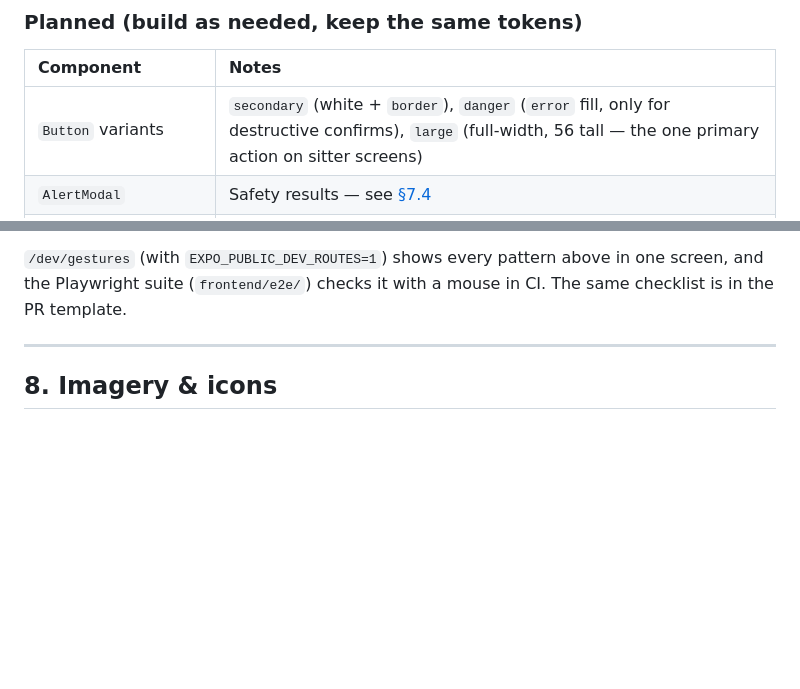
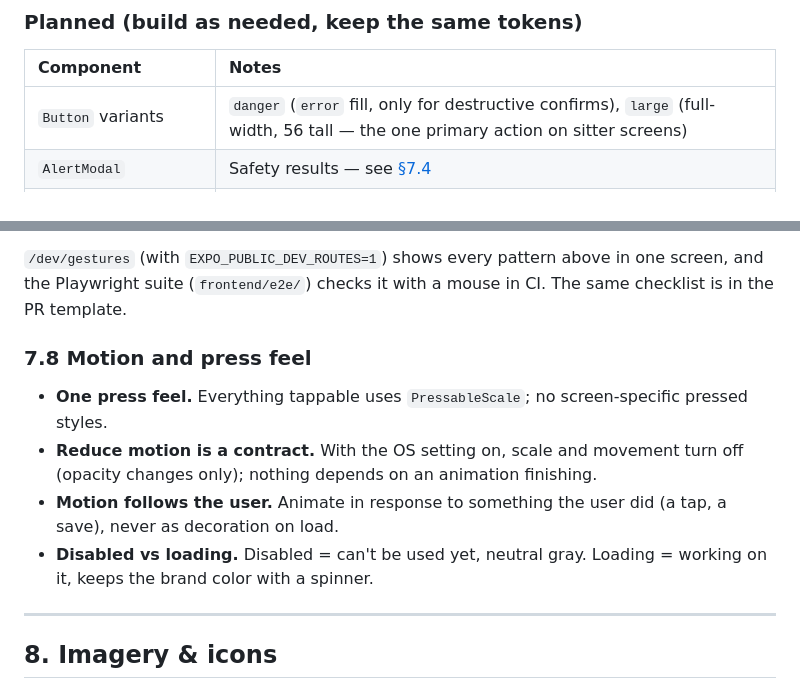
Before and after one commit to minsikpaul92/Goldito, a Markdown page: DESIGN.md, 2 parts joined by grey strips. GitHub-like rendering; blank space fills up the shorter version.

```diff
--- a/DESIGN.md
+++ b/DESIGN.md
@@ -173,7 +191,7 @@ System font for now (Figma will pick one family).
 
 | Component | Notes |
 | :--- | :--- |
-| `Button` variants | `secondary` (white + `border`), `danger` (`error` fill, only for destructive confirms), `large` (full-width, 56 tall — the one primary action on sitter screens) |
+| `Button` variants | `danger` (`error` fill, only for destructive confirms), `large` (full-width, 56 tall — the one primary action on sitter screens) |
 | `AlertModal` | Safety results — see [§7.4](#74-danger-is-loud) |
 | `TabBar` | Per role; tab names follow the route map in [architecture §3](docs/plan/phases/architecture.ko.md) (owner: Home · Bookings · Feed · Care · Reports, sitter: Today · Bookings · Tasks · Report) |
 | `PetAvatar` | Round photo, species fallback icon (🐶 / 🐱) — `PetCard` draws the fallback today; photos come with pet avatars (11.10) |
@@ -261,6 +279,12 @@ Judges use a computer, so every action must work with a mouse and a trackpad ins
 
 `/dev/gestures` (with `EXPO_PUBLIC_DEV_ROUTES=1`) shows every pattern above in one screen, and the Playwright suite (`frontend/e2e/`) checks it with a mouse in CI. The same checklist is in the PR template.
 
+### 7.8 Motion and press feel
+- **One press feel.** Everything tappable uses `PressableScale`; no screen-specific pressed styles.
+- **Reduce motion is a contract.** With the OS setting on, scale and movement turn off (opacity changes only); nothing depends on an animation finishing.
+- **Motion follows the user.** Animate in response to something the user did (a tap, a save), never as decoration on load.
+- **Disabled vs loading.** Disabled = can't be used yet, neutral gray. Loading = working on it, keeps the brand color with a spinner.
+
 ---
 
 ## 8. Imagery & icons
```
Also changed, not shown: other parts of DESIGN.md (+23 -5 lines).
